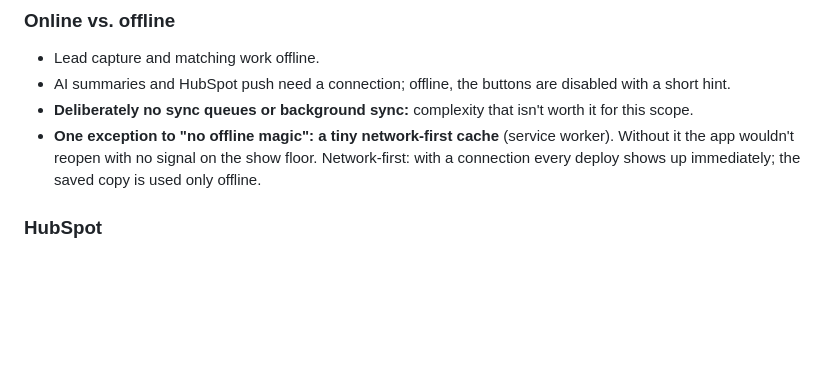
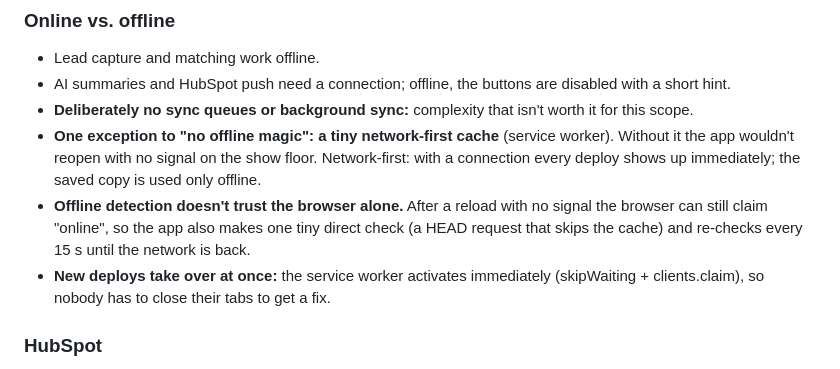
Before and after one commit to amithadar88/grain-conference-tool, a Markdown page: Decisions.md, the part around the change. GitHub-like rendering; blank space fills up the shorter version.

```diff
--- a/Decisions.md
+++ b/Decisions.md
@@ -270,6 +270,11 @@ closing, or polite tire-kicker?
 - **One exception to "no offline magic": a tiny network-first cache** (service worker).
   Without it the app wouldn't reopen with no signal on the show floor. Network-first:
   with a connection every deploy shows up immediately; the saved copy is used only offline.
+- **Offline detection doesn't trust the browser alone.** After a reload with no signal the
+  browser can still claim "online", so the app also makes one tiny direct check (a HEAD
+  request that skips the cache) and re-checks every 15 s until the network is back.
+- **New deploys take over at once:** the service worker activates immediately
+  (skipWaiting + clients.claim), so nobody has to close their tabs to get a fix.
 
 ### HubSpot
 - Via a Netlify function because HubSpot blocks direct browser calls (CORS).
```
Also changed, not shown: AI_LOG.md (+8 -3 lines).
